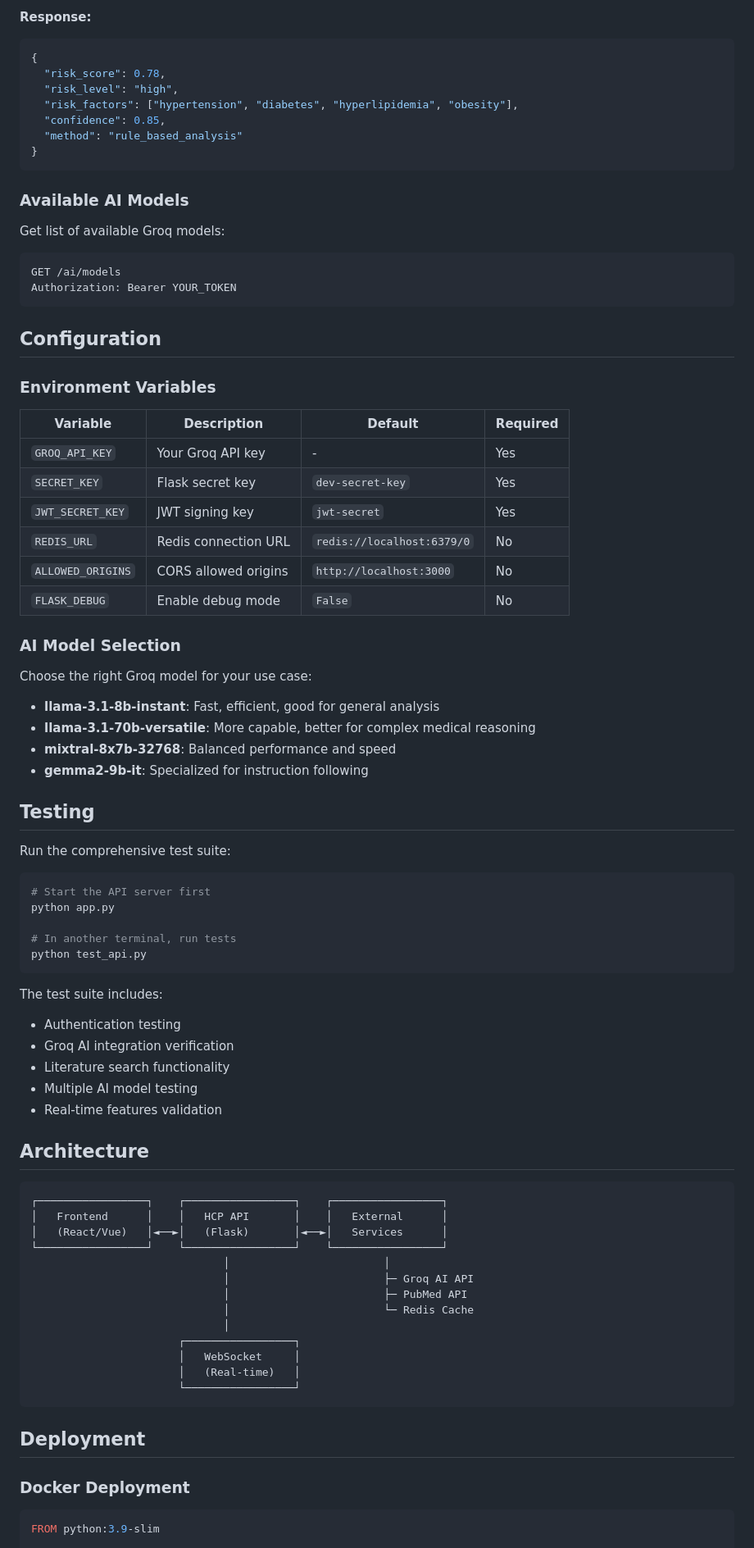
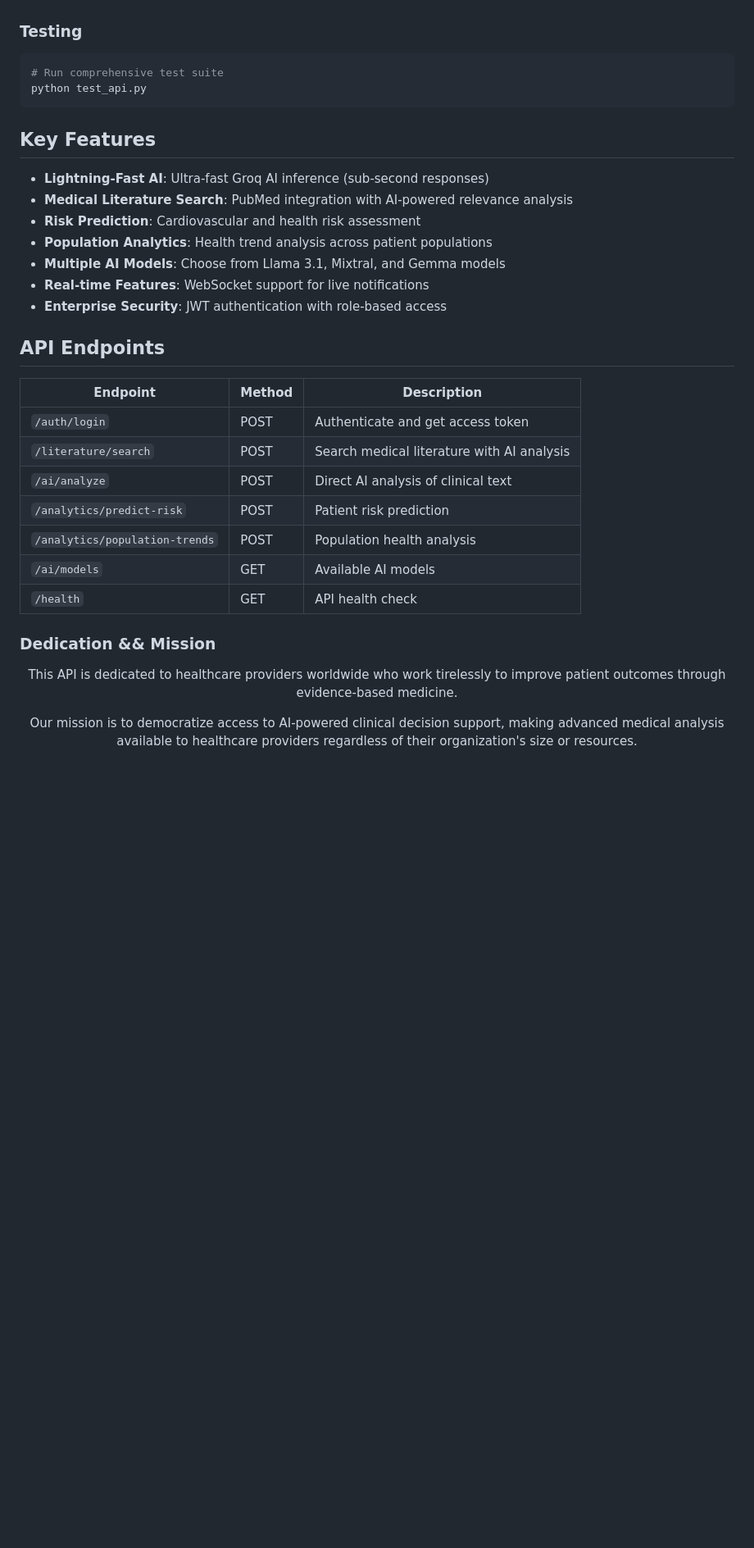
Before and after one commit to aandrx/hcp-engagement-api, a Markdown page: README.md, the part around one of its changes. Shown at 82% size. GitHub-like rendering; blank space fills up the shorter version.

Commit message:
concise readme

````diff
--- a/README.md
+++ b/README.md
@@ -215,86 +254,35 @@ Content-Type: application/json
-**Response:**
-```json
-{
-  "risk_score": 0.78,
-  "risk_level": "high",
-  "risk_factors": ["hypertension", "diabetes", "hyperlipidemia", "obesity"],
-  "confidence": 0.85,
-  "method": "rule_based_analysis"
-}
-```
-
-### Available AI Models
-
-Get list of available Groq models:
-
-```http
-GET /ai/models
-Authorization: Bearer YOUR_TOKEN
-```
-
-## Configuration
-
-### Environment Variables
-
-| Variable | Description | Default | Required |
-|----------|-------------|---------|----------|
-| `GROQ_API_KEY` | Your Groq API key | - | Yes |
-| `SECRET_KEY` | Flask secret key | `dev-secret-key` | Yes |
-| `JWT_SECRET_KEY` | JWT signing key | `jwt-secret` | Yes |
-| `REDIS_URL` | Redis connection URL | `redis://localhost:6379/0` | No |
-| `ALLOWED_ORIGINS` | CORS allowed origins | `http://localhost:3000` | No |
-| `FLASK_DEBUG` | Enable debug mode | `False` | No |
-
-### AI Model Selection
-
-Choose the right Groq model for your use case:
-
-- **llama-3.1-8b-instant**: Fast, efficient, good for general analysis
-- **llama-3.1-70b-versatile**: More capable, better for complex medical reasoning
-- **mixtral-8x7b-32768**: Balanced performance and speed
-- **gemma2-9b-it**: Specialized for instruction following
-
-## Testing
-
-Run the comprehensive test suite:
+### Testing
 
 ```bash
-# Start the API server first
-python app.py
-
-# In another terminal, run tests
+# Run comprehensive test suite
 python test_api.py
 ```
 
-The test suite includes:
-- Authentication testing
-- Groq AI integration verification
-- Literature search functionality
-- Multiple AI model testing
-- Real-time features validation
+## Key Features
 
-## Architecture
+- **Lightning-Fast AI**: Ultra-fast Groq AI inference (sub-second responses)
+- **Medical Literature Search**: PubMed integration with AI-powered relevance analysis
+- **Risk Prediction**: Cardiovascular and health risk assessment
+- **Population Analytics**: Health trend analysis across patient populations
+- **Multiple AI Models**: Choose from Llama 3.1, Mixtral, and Gemma models
+- **Real-time Features**: WebSocket support for live notifications
+- **Enterprise Security**: JWT authentication with role-based access
 
-```
-┌─────────────────┐    ┌─────────────────┐    ┌─────────────────┐
-│   Frontend      │    │   HCP API       │    │   External      │
-│   (React/Vue)   │◄──►│   (Flask)       │◄──►│   Services      │
-└─────────────────┘    └─────────────────┘    └─────────────────┘
-                              │                        │
-                              │                        ├─ Groq AI API
-                              │                        ├─ PubMed API
-                              │                        └─ Redis Cache
-                              │
-                       ┌─────────────────┐
-                       │   WebSocket     │
-                       │   (Real-time)   │
-                       └─────────────────┘
-```
+## API Endpoints
 
-## Deployment
+| Endpoint | Method | Description |
+|----------|--------|-------------|
+| `/auth/login` | POST | Authenticate and get access token |
+| `/literature/search` | POST | Search medical literature with AI analysis |
+| `/ai/analyze` | POST | Direct AI analysis of clinical text |
+| `/analytics/predict-risk` | POST | Patient risk prediction |
+| `/analytics/population-trends` | POST | Population health analysis |
+| `/ai/models` | GET | Available AI models |
+| `/health` | GET | API health check |
 
-### Docker Deployment
+### Dedication && Mission
 
-```dockerfile
-FROM python:3.9-slim
+<div align="center">
+<p>This API is dedicated to healthcare providers worldwide who work tirelessly to improve patient outcomes through evidence-based medicine.</p>
+  <p>Our mission is to democratize access to AI-powered clinical decision support, making advanced medical analysis available to healthcare providers regardless of their organization's size or resources.</p>
 
````
Also changed, not shown: other parts of README.md (+207 -200 lines).
